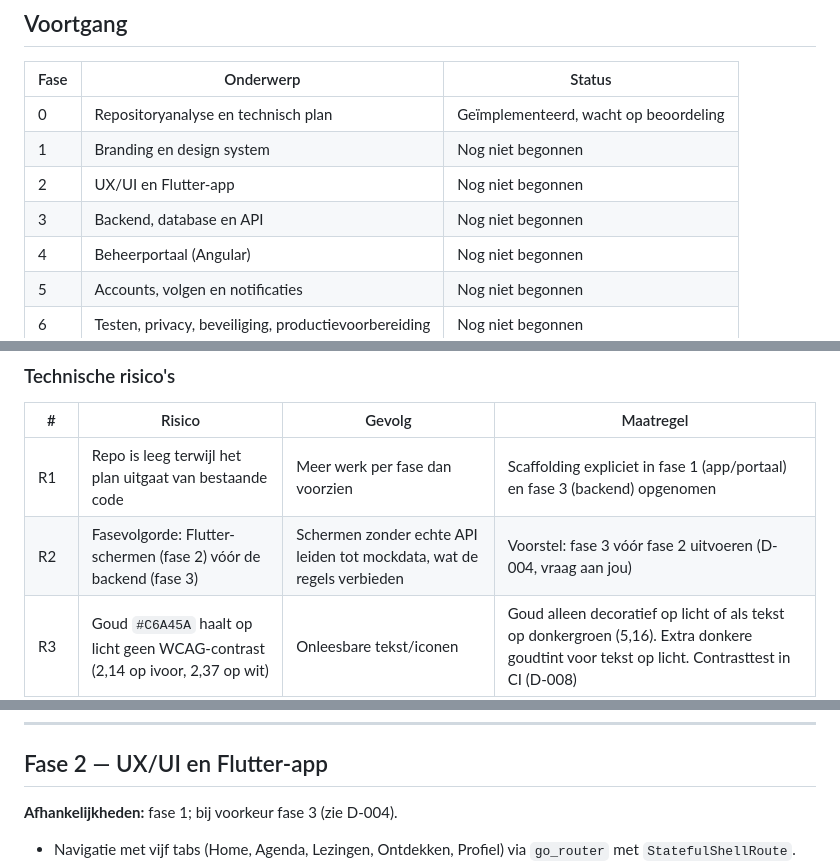
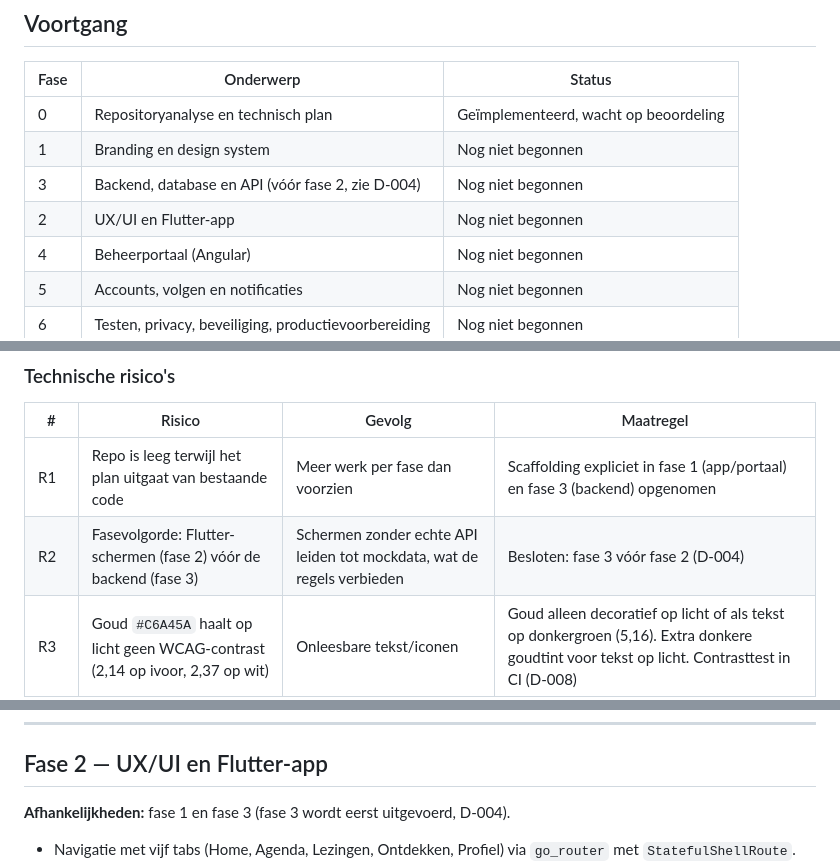
Before and after one commit to developmentmo/mijnummah, a Markdown page: IMPLEMENTATION_PLAN.md, 3 parts joined by grey strips. Rendered like a GitHub page.

Commit message:
D-004 besloten: backend voor Flutter-schermen
Co-Authored-By: Claude Opus 5.5 (1M context) <noreply@anthropic.com>
Claude-Session: https://claude.ai/code/session_01NzVjiBEu8kRKZN4MqGoRHs

```diff
--- a/IMPLEMENTATION_PLAN.md
+++ b/IMPLEMENTATION_PLAN.md
@@ -13,8 +13,8 @@ uit het masterprompt (code, tests, build, regressies, documentatie, beperkingen,
 |---|---|---|
 | 0 | Repositoryanalyse en technisch plan | Geïmplementeerd, wacht op beoordeling |
 | 1 | Branding en design system | Nog niet begonnen |
+| 3 | Backend, database en API (vóór fase 2, zie D-004) | Nog niet begonnen |
 | 2 | UX/UI en Flutter-app | Nog niet begonnen |
-| 3 | Backend, database en API | Nog niet begonnen |
 | 4 | Beheerportaal (Angular) | Nog niet begonnen |
 | 5 | Accounts, volgen en notificaties | Nog niet begonnen |
 | 6 | Testen, privacy, beveiliging, productievoorbereiding | Nog niet begonnen |
@@ -74,7 +74,7 @@ mijnummah/
 | # | Risico | Gevolg | Maatregel |
 |---|---|---|---|
 | R1 | Repo is leeg terwijl het plan uitgaat van bestaande code | Meer werk per fase dan voorzien | Scaffolding expliciet in fase 1 (app/portaal) en fase 3 (backend) opgenomen |
-| R2 | Fasevolgorde: Flutter-schermen (fase 2) vóór de backend (fase 3) | Schermen zonder echte API leiden tot mockdata, wat de regels verbieden | Voorstel: fase 3 vóór fase 2 uitvoeren (D-004, vraag aan jou) |
+| R2 | Fasevolgorde: Flutter-schermen (fase 2) vóór de backend (fase 3) | Schermen zonder echte API leiden tot mockdata, wat de regels verbieden | Besloten: fase 3 vóór fase 2 (D-004) |
 | R3 | Goud `#C6A45A` haalt op licht geen WCAG-contrast (2,14 op ivoor, 2,37 op wit) | Onleesbare tekst/iconen | Goud alleen decoratief op licht of als tekst op donkergroen (5,16). Extra donkere goudtint voor tekst op licht. Contrasttest in CI (D-008) |
 | R4 | Jadegroen op ivoor is 4,69:1, net boven AA | Kleine tekst of afwijkende tinten zakken eronder | Jade alleen voor normale/grote tekst en knoppen met witte tekst (5,19); automatische contrastcontrole |
 | R5 | Tenantisolatie later inbouwen is duur en foutgevoelig | Datalekken tussen moskeeën | `mosque_id` + autorisatieservice vanaf de eerste migratie; isolatietests (D-006) |
@@ -188,7 +187,7 @@ admin/src/app/design-preview/          interne previewpagina
 
 ## Fase 2 — UX/UI en Flutter-app
 
-**Afhankelijkheden:** fase 1; bij voorkeur fase 3 (zie D-004).
+**Afhankelijkheden:** fase 1 en fase 3 (fase 3 wordt eerst uitgevoerd, D-004).
 
 - Navigatie met vijf tabs (Home, Agenda, Lezingen, Ontdekken, Profiel) via `go_router` met `StatefulShellRoute`.
 - Home, Agenda + detail, Lezingen + zoeken/categorieën + detail met videospeler, Ontdekken, Profiel.
```
Also changed, not shown: other parts of IMPLEMENTATION_PLAN.md (+0 -1 lines), DECISIONS.md (+3 -3 lines).
